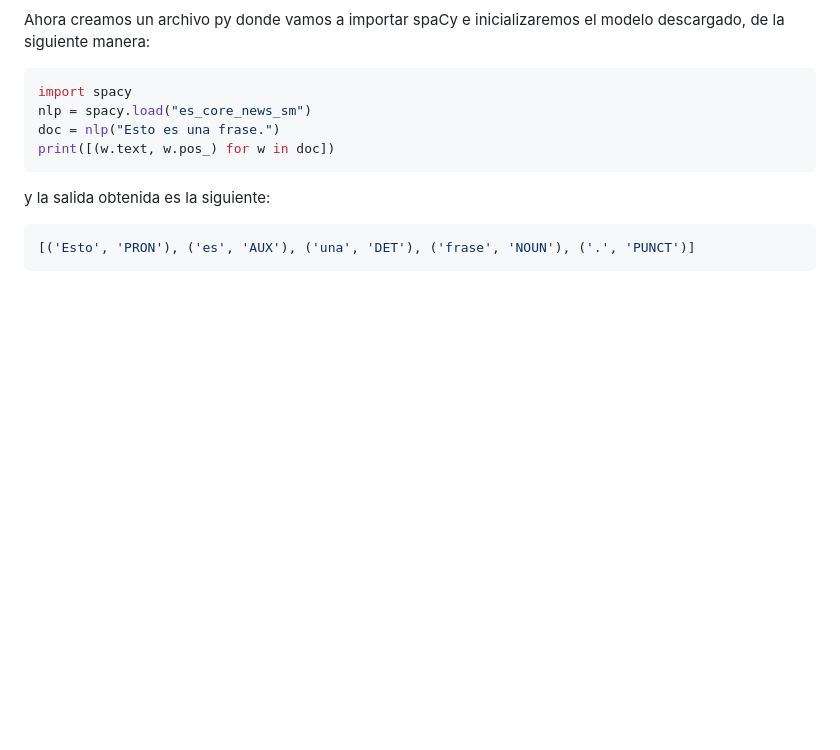
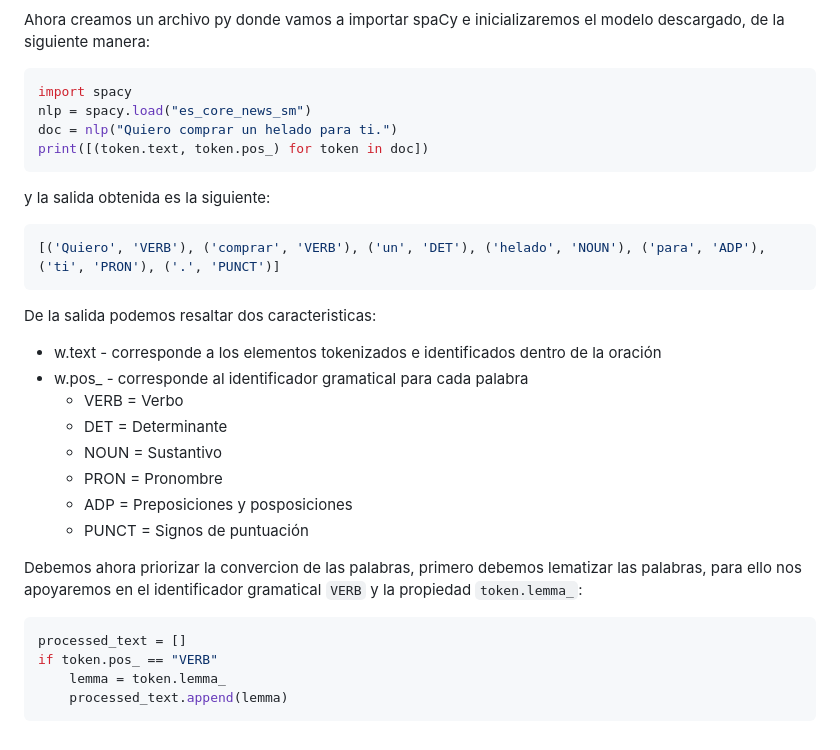
Before and after one commit to micho137/stopWords-LSC-Remove, a Markdown page: README.md, the part around the change. Drawn GitHub-style; blank space fills up the shorter version.

````diff
--- a/README.md
+++ b/README.md
@@ -42,10 +42,27 @@ Ahora creamos un archivo py donde vamos a importar spaCy e inicializaremos el mo
 ```python
 import spacy
 nlp = spacy.load("es_core_news_sm")
-doc = nlp("Esto es una frase.")
-print([(w.text, w.pos_) for w in doc])
+doc = nlp("Quiero comprar un helado para ti.")
+print([(token.text, token.pos_) for token in doc])
 ```
 y la salida obtenida es la siguiente:
 ```python
-[('Esto', 'PRON'), ('es', 'AUX'), ('una', 'DET'), ('frase', 'NOUN'), ('.', 'PUNCT')]
+[('Quiero', 'VERB'), ('comprar', 'VERB'), ('un', 'DET'), ('helado', 'NOUN'), ('para', 'ADP'), ('ti', 'PRON'), ('.', 'PUNCT')]
 ```
+De la salida podemos resaltar dos caracteristicas:
+* w.text - corresponde a los elementos tokenizados e identificados dentro de la oración
+* w.pos_ - corresponde al identificador gramatical para cada palabra
+  * VERB = Verbo
+  * DET = Determinante
+  * NOUN = Sustantivo
+  * PRON = Pronombre
+  * ADP = Preposiciones y posposiciones
+  * PUNCT = Signos de puntuación
+
+Debemos ahora priorizar la convercion de las palabras, primero debemos lematizar las palabras, para ello nos apoyaremos en el identificador gramatical `VERB` y la propiedad `token.lemma_`:
+```python
+processed_text = []
+if token.pos_ == "VERB"
+    lemma = token.lemma_
+    processed_text.append(lemma)
+```
````
